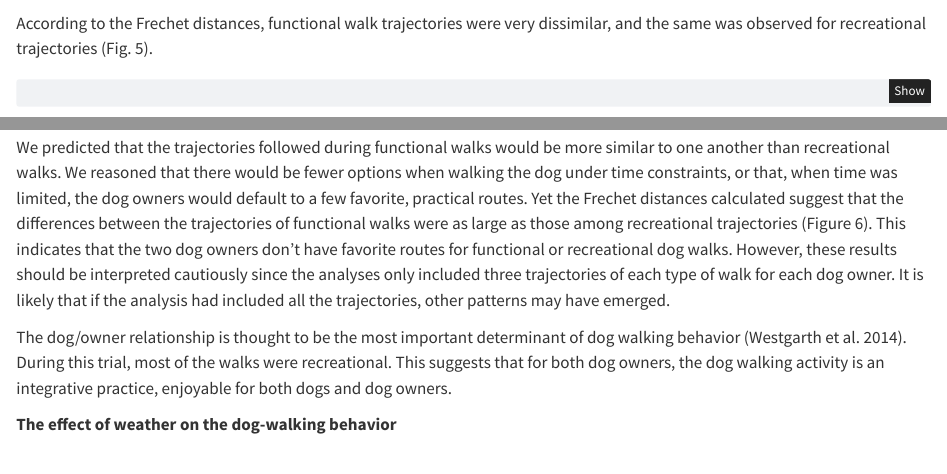
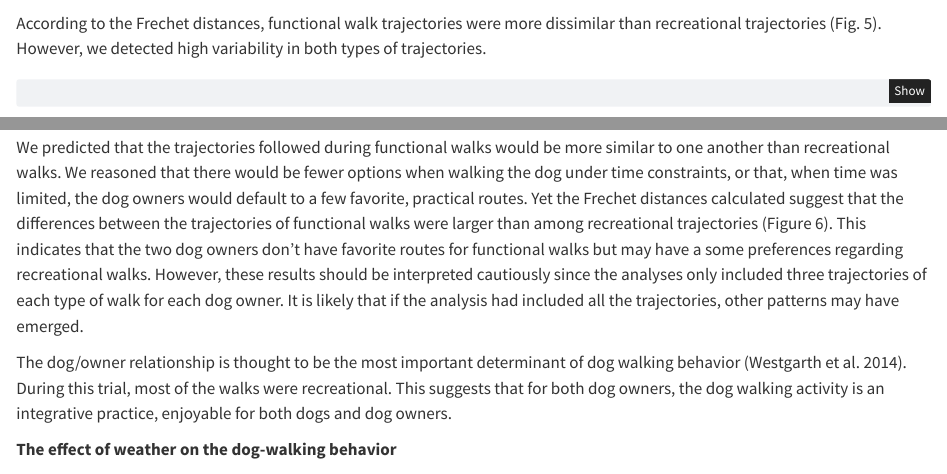
Before and after one commit to MKesslerR/finalproject, a Quarto document (Final projectv2.qmd): the page in a window 1100 px wide, from 11210 px down, and a second part further down, joined at a grey line. Rendered offline with R 4.5, knitr and Pandoc in place of Quarto, with nearby package versions; code that draws random numbers runs with fixed seeds of ours; some code elsewhere in the file could not run offline.

Commit message:
Chnaged the results and discussion regarding Frechet distances

````diff
--- a/Final projectv2.qmd
+++ b/Final projectv2.qmd
@@ -451,7 +451,7 @@ ggplot(Maxdist_summary, mapping = aes(Type, max_distance))+
   labs(x = "Type of dog walking", y = "Max distance home [m]")+
   theme_classic()
 ```
-According to the Frechet distances, functional walk trajectories were very dissimilar, and the same was observed for recreational trajectories (Fig. 5).
+According to the Frechet distances, functional walk trajectories were more dissimilar than recreational trajectories (Fig. 5). However, we detected high variability in both types of trajectories.
 ```{r results = 'hide'}
 # Frechet Distance
 
@@ -818,7 +818,7 @@ Our research aimed to characterize two types of dog walking practices: functiona
 
 Our results agreed with our predictions: functional walks were usually taken close to home, in the neighborhood, because these were the most convenient places when short on time. We also predicted that the pace of functional walks would be faster than recreational walks. However, we found no differences in pace. For both dog owners, it was probably the dog who set the pace of the walks; or, while under time constraints, both owners chose short routes rather than a quickened pace. Hence, time constraints did not affect the pace.
 
-We predicted that the trajectories followed during functional walks would be more similar to one another than recreational walks. We reasoned that there would be fewer options when walking the dog under time constraints, or that, when time was limited, the dog owners would default to a few favorite, practical routes. Yet the Frechet distances calculated suggest that the differences between the trajectories of functional walks were as large as those among recreational trajectories (Figure 6). This indicates that the two dog owners don’t have favorite routes for functional or recreational dog walks. However, these results should be interpreted cautiously since the analyses only included three trajectories of each type of walk for each dog owner. It is likely that if the analysis had included all the trajectories, other patterns may have emerged.
+We predicted that the trajectories followed during functional walks would be more similar to one another than recreational walks. We reasoned that there would be fewer options when walking the dog under time constraints, or that, when time was limited, the dog owners would default to a few favorite, practical routes. Yet the Frechet distances calculated suggest that the differences between the trajectories of functional walks were larger than among recreational trajectories (Figure 6). This indicates that the two dog owners don’t have favorite routes for functional walks but may have a some preferences regarding recreational walks. However, these results should be interpreted cautiously since the analyses only included three trajectories of each type of walk for each dog owner. It is likely that if the analysis had included all the trajectories, other patterns may have emerged.
 
 The dog/owner relationship is thought to be the most important determinant of dog walking behavior (Westgarth et al. 2014). During this trial, most of the walks were recreational. This suggests that for both dog owners, the dog walking activity is an integrative practice, enjoyable for both dogs and dog owners.
 
````
